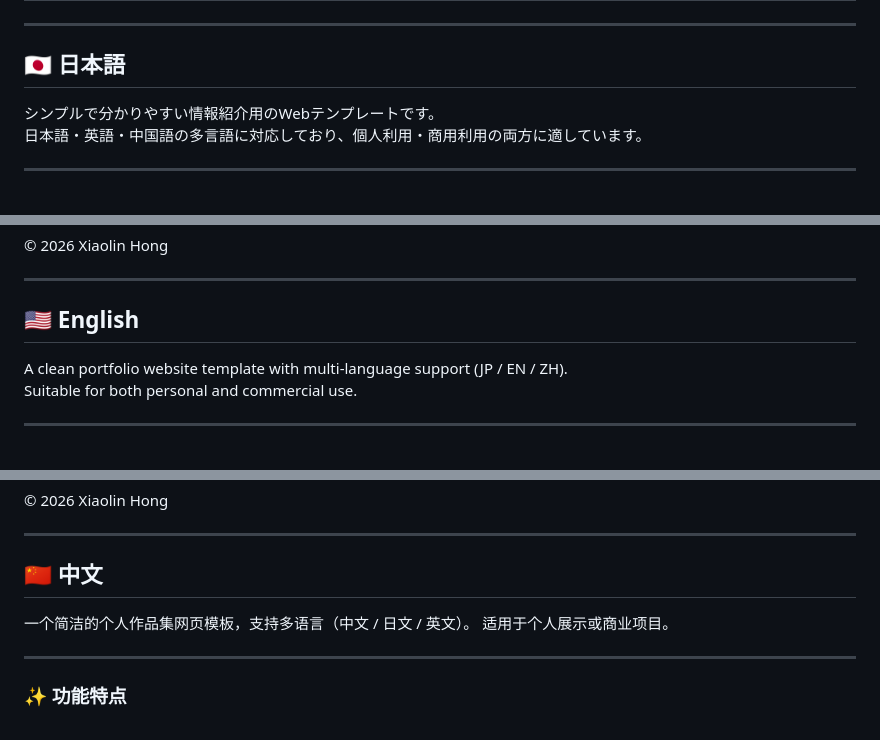
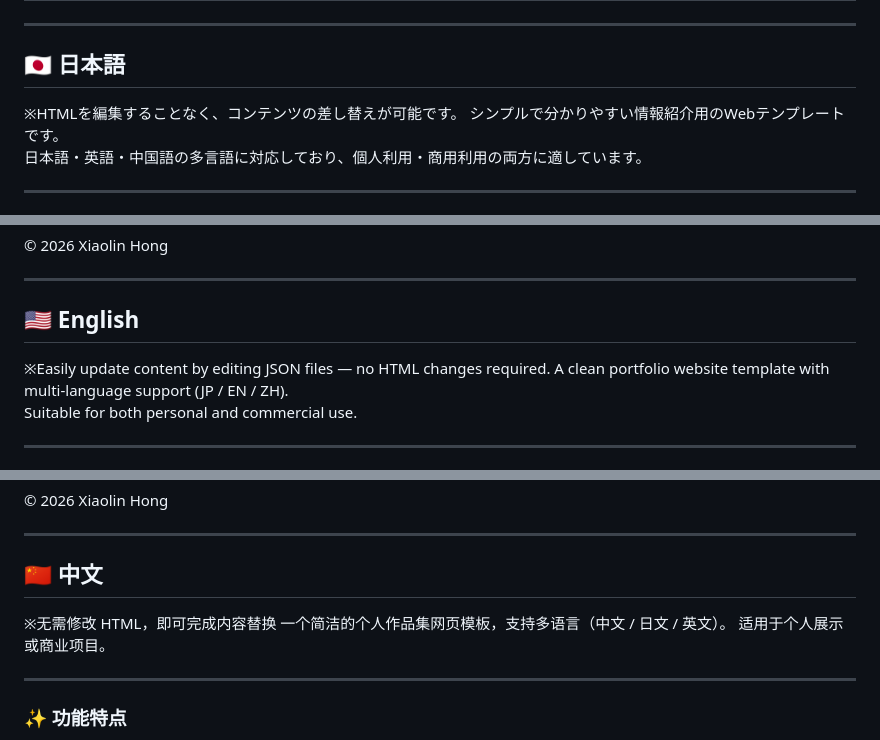
Before and after one commit to rain0303-hub/workspace_2026_mypage, a Markdown page: README.md, 3 parts joined by grey strips. Drawn GitHub-style.

Commit message:
fix: readme

```diff
--- a/README.md
+++ b/README.md
@@ -4,6 +4,7 @@
 
 ## 🇯🇵 日本語
 
+※HTMLを編集することなく、コンテンツの差し替えが可能です。
 シンプルで分かりやすい情報紹介用のWebテンプレートです。
 日本語・英語・中国語の多言語に対応しており、個人利用・商用利用の両方に適しています。
 
@@ -93,6 +94,7 @@ HONG XL（Xiaolin Hong）
 
 ## 🇺🇸 English
 
+※Easily update content by editing JSON files — no HTML changes required.
 A clean portfolio website template with multi-language support (JP / EN / ZH).
 Suitable for both personal and commercial use.
 
@@ -182,6 +184,7 @@ You are NOT allowed to:
 
 ## 🇨🇳 中文
 
+※无需修改 HTML，即可完成内容替换
 一个简洁的个人作品集网页模板，支持多语言（中文 / 日文 / 英文）。
 适用于个人展示或商业项目。
 
```
